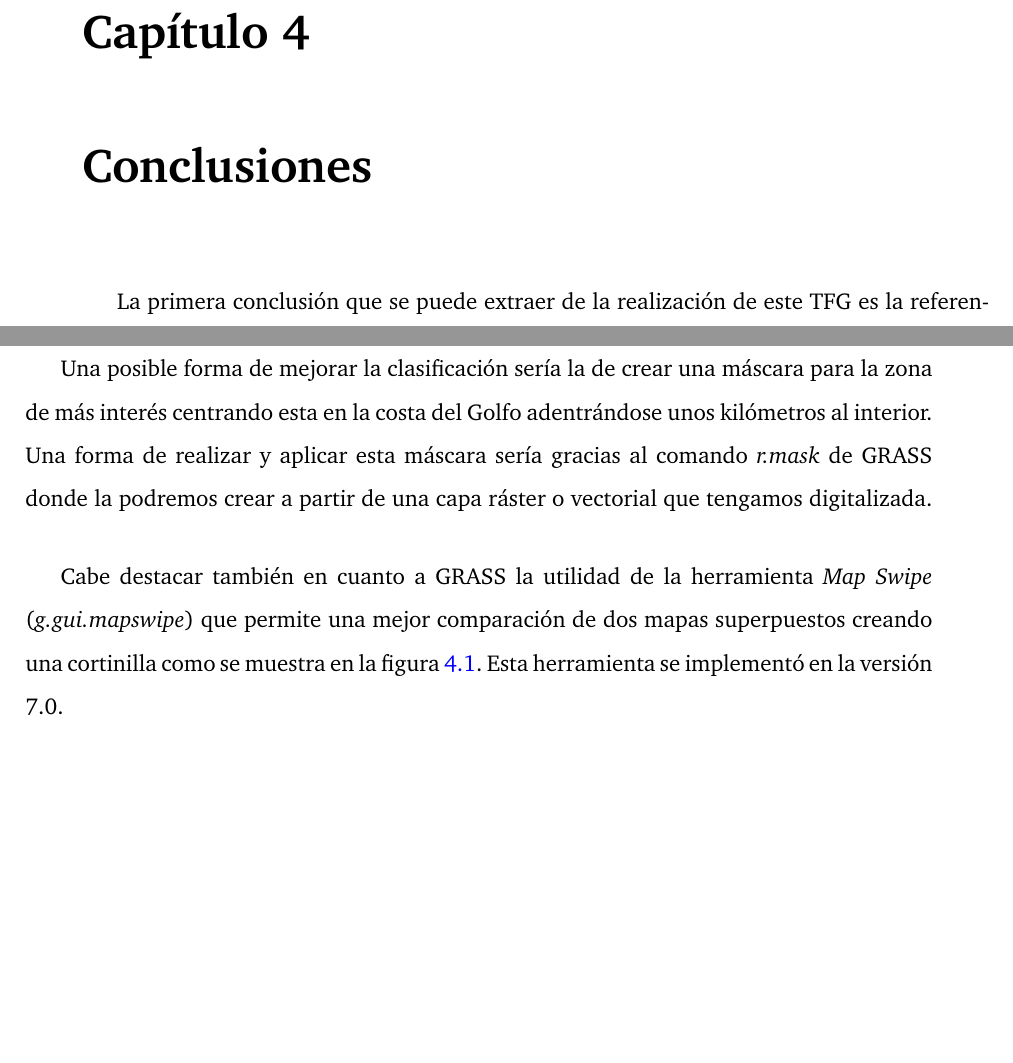
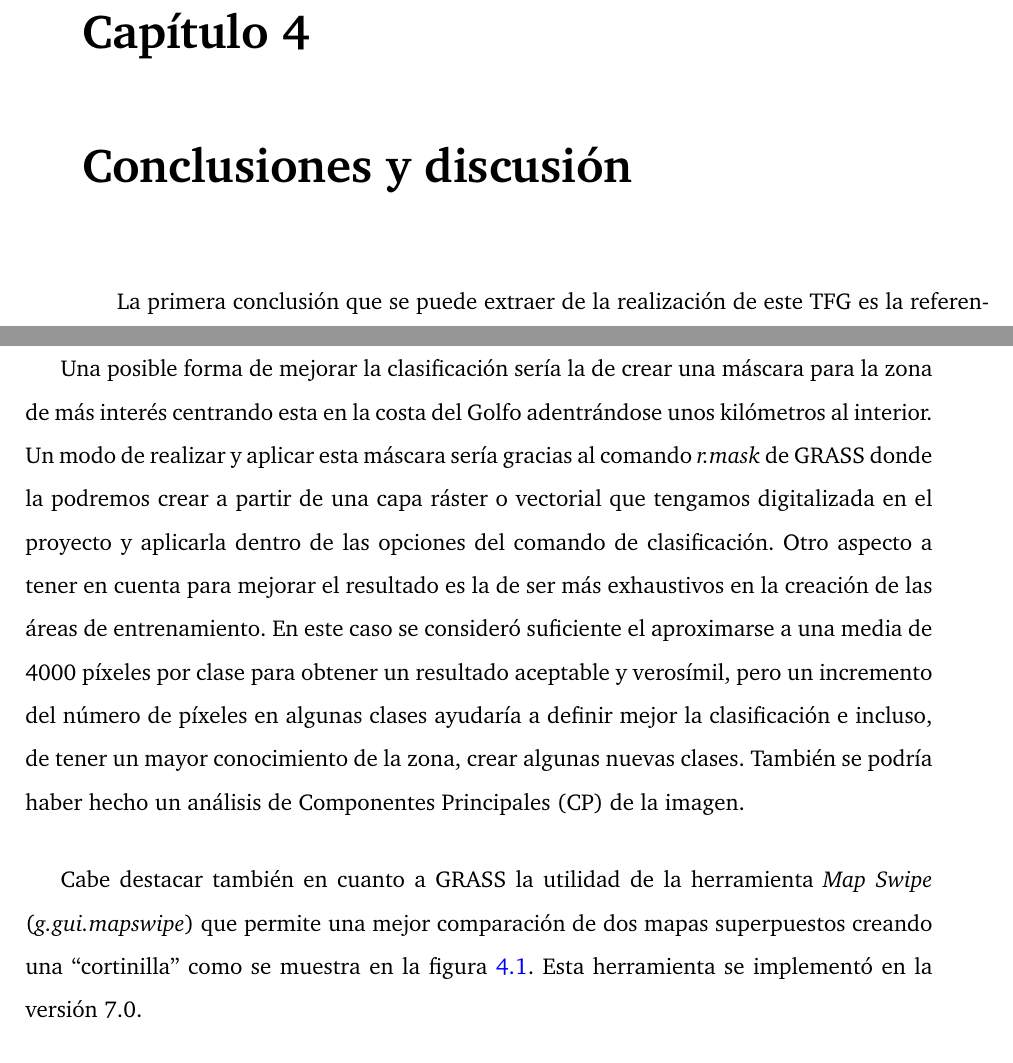
Before and after one commit to MarcosRial/TFG, a LaTeX book (Memoria/TFG.tex, which reads Memoria/conclusiones.tex): two parts of pages 95 and 96 of 115, joined at a grey line, cut so that both start at the same text. Compiled offline with pdfLaTeX.

Commit message:
Corrección Nuevo título

```diff
--- a/Memoria/conclusiones.tex
+++ b/Memoria/conclusiones.tex
@@ -6,7 +6,7 @@
 %%%%%%%%%%%%%%%%%%
 
 
-\chapter{Conclusiones}
+\chapter{Conclusiones y discusión}
 
 La primera conclusión que se puede extraer de la realización de este \ac{TFG} es la referente a los datos tomados en campo. Podemos concluir que para la obtención de firmas para realizar bibliotecas espectrales tomar solamente una observación de cada especie se trate de una metodología correcta. Pero a la hora de realizar un análisis de separabilidad espectral fiable y, sobre todo, para hacer el posterior volcado de los resultados del análisis a la clasificación de imágenes satélite, resultaba óptimo tener numerosas observaciones de una misma especie. De este modo se permitiría conocer más a fondo aspectos de cada especie como desviación estándar de las observaciones con un valor central para cada banda que serían datos esenciales al hacer una clasificación supervisada de las imágenes Landsat.\Sep
 
@@ -16,9 +16,9 @@ Otro aspecto a tener en cuenta es el del software. Durante las distintas fases d
 
 Para la realización de la clasificación de las imágenes Landsat 8 se estudió la utilización de un plugin de QGIS llamado \ac{SCP} que permite hacer una clasificación supervisada y aplicar índices de vegetación de forma guiada por una interfaz de usuario perfectamente integrada en el software. Este plugin, creado por \cite{Congedo2015}, permite aplicar los clasificadores \ac{SAM}, el \ac{MLC} y \ac{NN} además de ofrecer una alternativa para obtener imágenes Landsat a las ya mencionadas en capítulos anteriores. Con el \ac{SCP} podemos importar archivos de firmas espectrales de forma sencilla.\Sep
 
-Una posible forma de mejorar la clasificación sería la de crear una máscara para la zona de más interés centrando esta en la costa del Golfo adentrándose unos kilómetros al interior. Una forma de realizar y aplicar esta máscara sería gracias al comando \textit{r.mask} de GRASS donde la podremos crear a partir de una capa ráster o vectorial que tengamos digitalizada.\Sep
+Una posible forma de mejorar la clasificación sería la de crear una máscara para la zona de más interés centrando esta en la costa del Golfo adentrándose unos kilómetros al interior. Un modo de realizar y aplicar esta máscara sería gracias al comando \textit{r.mask} de GRASS donde la podremos crear a partir de una capa ráster o vectorial que tengamos digitalizada en el proyecto y aplicarla dentro de las opciones del comando de clasificación. Otro aspecto a tener en cuenta para mejorar el resultado es la de ser más exhaustivos en la creación de las áreas de entrenamiento. En este caso se consideró suficiente el aproximarse a una media de 4000 píxeles por clase para obtener un resultado aceptable y verosímil, pero un incremento del número de píxeles en algunas clases ayudaría a definir mejor la clasificación e incluso, de tener un mayor conocimiento de la zona, crear algunas nuevas clases. También se podría haber hecho un análisis de \ac{CP} de la imagen.\Sep
 
-Cabe destacar también en cuanto a GRASS la utilidad de la herramienta \textit{Map Swipe} (\textit{g.gui.mapswipe}) que permite una mejor comparación de dos mapas superpuestos creando una cortinilla como se muestra en la figura \ref{fig:map_swipe}. Esta herramienta se implementó en la versión 7.0.
+Cabe destacar también en cuanto a GRASS la utilidad de la herramienta \textit{Map Swipe} (\textit{g.gui.mapswipe}) que permite una mejor comparación de dos mapas superpuestos creando una ``cortinilla'' como se muestra en la figura \ref{fig:map_swipe}. Esta herramienta se implementó en la versión 7.0.
 
 \begin{figure}
 	\centering
```
Also changed, not shown: Memoria/conclusiones.tex (2 more changed lines).
